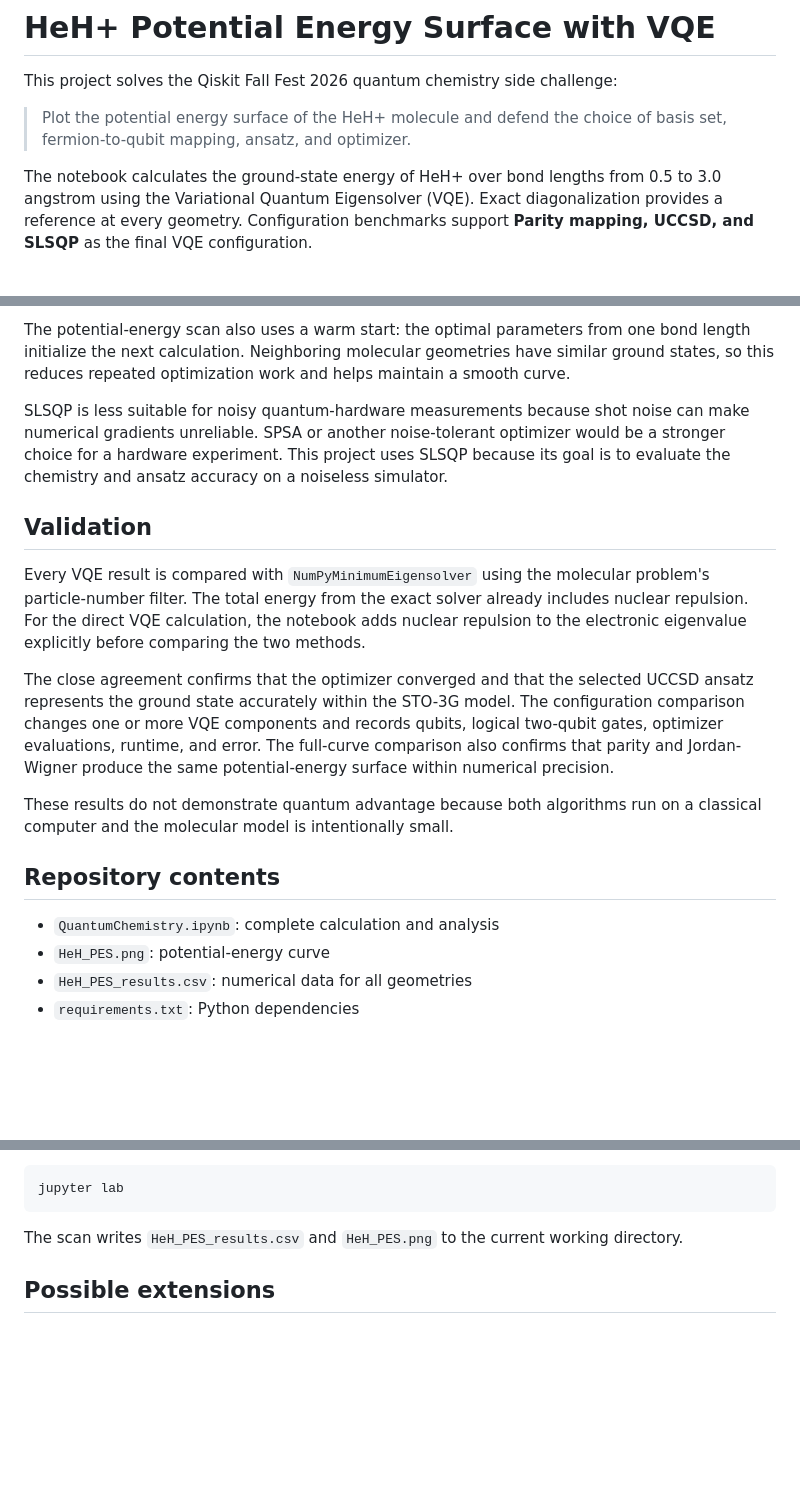
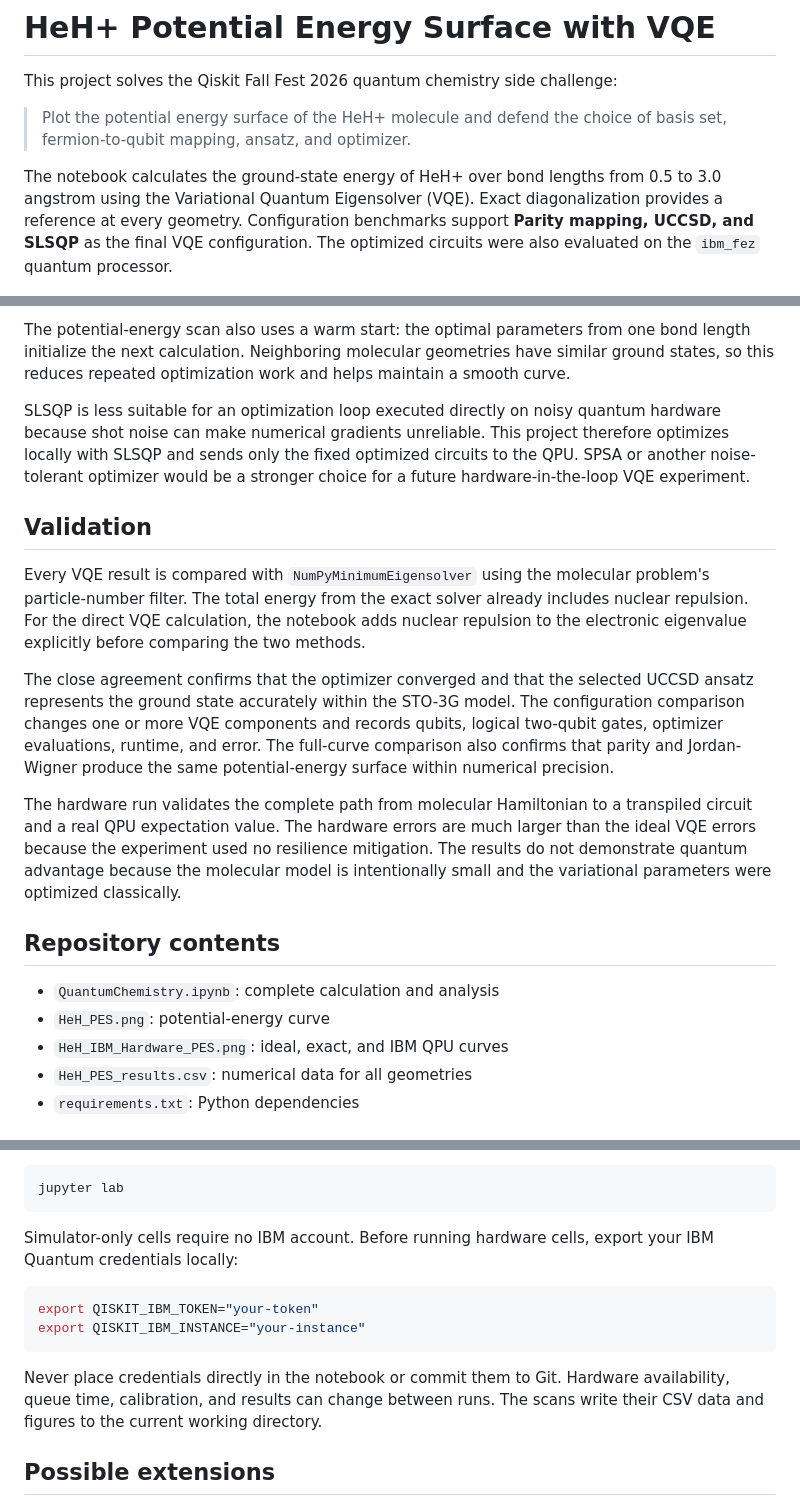
Before and after one commit to asherzcx-cyber/QuantumChemistry, a Markdown page: README.md, 3 parts joined by grey strips. Drawn GitHub-style; blank space fills up the shorter version.

````diff
--- a/README.md
+++ b/README.md
@@ -4,7 +4,7 @@ This project solves the Qiskit Fall Fest 2026 quantum chemistry side challenge:
 
 > Plot the potential energy surface of the HeH+ molecule and defend the choice of basis set, fermion-to-qubit mapping, ansatz, and optimizer.
 
-The notebook calculates the ground-state energy of HeH+ over bond lengths from 0.5 to 3.0 angstrom using the Variational Quantum Eigensolver (VQE). Exact diagonalization provides a reference at every geometry. Configuration benchmarks support **Parity mapping, UCCSD, and SLSQP** as the final VQE configuration.
+The notebook calculates the ground-state energy of HeH+ over bond lengths from 0.5 to 3.0 angstrom using the Variational Quantum Eigensolver (VQE). Exact diagonalization provides a reference at every geometry. Configuration benchmarks support **Parity mapping, UCCSD, and SLSQP** as the final VQE configuration. The optimized circuits were also evaluated on the `ibm_fez` quantum processor.
 
 ![HeH+ potential energy curve](HeH_PES.png)
 
@@ -81,7 +102,7 @@ L-BFGS-B produced the smallest single-point error in the comparison, but SLSQP w
 
 The potential-energy scan also uses a warm start: the optimal parameters from one bond length initialize the next calculation. Neighboring molecular geometries have similar ground states, so this reduces repeated optimization work and helps maintain a smooth curve.
 
-SLSQP is less suitable for noisy quantum-hardware measurements because shot noise can make numerical gradients unreliable. SPSA or another noise-tolerant optimizer would be a stronger choice for a hardware experiment. This project uses SLSQP because its goal is to evaluate the chemistry and ansatz accuracy on a noiseless simulator.
+SLSQP is less suitable for an optimization loop executed directly on noisy quantum hardware because shot noise can make numerical gradients unreliable. This project therefore optimizes locally with SLSQP and sends only the fixed optimized circuits to the QPU. SPSA or another noise-tolerant optimizer would be a stronger choice for a future hardware-in-the-loop VQE experiment.
 
 ## Validation
 
@@ -89,12 +110,13 @@ Every VQE result is compared with `NumPyMinimumEigensolver` using the molecular
 
 The close agreement confirms that the optimizer converged and that the selected UCCSD ansatz represents the ground state accurately within the STO-3G model. The configuration comparison changes one or more VQE components and records qubits, logical two-qubit gates, optimizer evaluations, runtime, and error. The full-curve comparison also confirms that parity and Jordan-Wigner produce the same potential-energy surface within numerical precision.
 
-These results do not demonstrate quantum advantage because both algorithms run on a classical computer and the molecular model is intentionally small.
+The hardware run validates the complete path from molecular Hamiltonian to a transpiled circuit and a real QPU expectation value. The hardware errors are much larger than the ideal VQE errors because the experiment used no resilience mitigation. The results do not demonstrate quantum advantage because the molecular model is intentionally small and the variational parameters were optimized classically.
 
 ## Repository contents
 
 - `QuantumChemistry.ipynb`: complete calculation and analysis
 - `HeH_PES.png`: potential-energy curve
+- `HeH_IBM_Hardware_PES.png`: ideal, exact, and IBM QPU curves
 - `HeH_PES_results.csv`: numerical data for all geometries
 - `requirements.txt`: Python dependencies
 
@@ -115,7 +137,14 @@ Start Jupyter and run the cells in `QuantumChemistry.ipynb` from top to bottom:
 jupyter lab
 ```
 
-The scan writes `HeH_PES_results.csv` and `HeH_PES.png` to the current working directory.
+Simulator-only cells require no IBM account. Before running hardware cells, export your IBM Quantum credentials locally:
+
+```bash
+export QISKIT_IBM_TOKEN="your-token"
+export QISKIT_IBM_INSTANCE="your-instance"
+```
+
+Never place credentials directly in the notebook or commit them to Git. Hardware availability, queue time, calibration, and results can change between runs. The scans write their CSV data and figures to the current working directory.
 
 ## Possible extensions
 
````
Also changed, not shown: other parts of README.md (+25 -4 lines), HeH_IBM_Hardware_PES.png (added), 2 other files.
